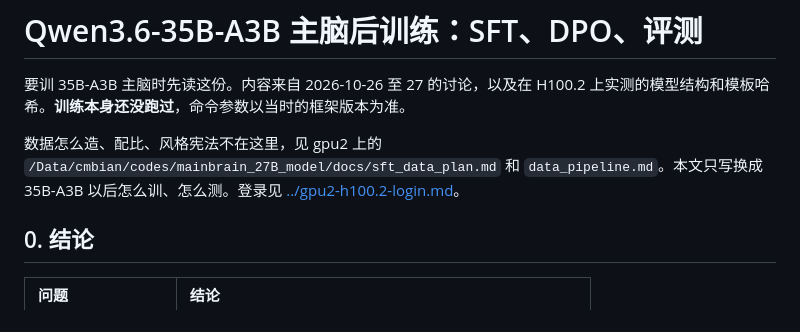
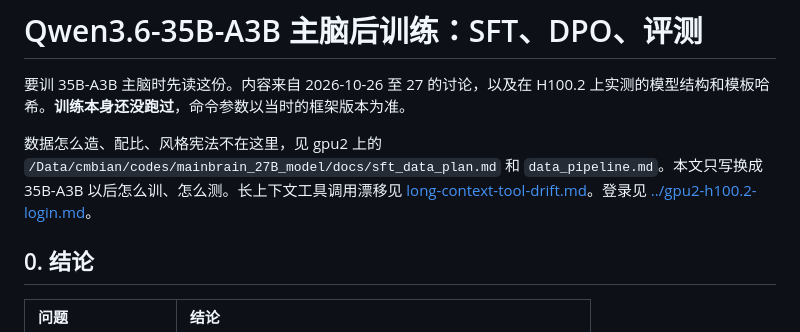
Before and after one commit to sammybian68-dot/xiaoxin_ai, a Markdown page: docs/post-training/qwen36-35b-a3b.md, the part around the change. Rendered like a GitHub page.

```diff
--- a/docs/post-training/qwen36-35b-a3b.md
+++ b/docs/post-training/qwen36-35b-a3b.md
@@ -2,7 +2,7 @@
 
 要训 35B-A3B 主脑时先读这份。内容来自 2026-10-26 至 27 的讨论，以及在 H100.2 上实测的模型结构和模板哈希。**训练本身还没跑过**，命令参数以当时的框架版本为准。
 
-数据怎么造、配比、风格宪法不在这里，见 gpu2 上的 `/Data/cmbian/codes/mainbrain_27B_model/docs/sft_data_plan.md` 和 `data_pipeline.md`。本文只写换成 35B-A3B 以后怎么训、怎么测。登录见 [../gpu2-h100.2-login.md](../gpu2-h100.2-login.md)。
+数据怎么造、配比、风格宪法不在这里，见 gpu2 上的 `/Data/cmbian/codes/mainbrain_27B_model/docs/sft_data_plan.md` 和 `data_pipeline.md`。本文只写换成 35B-A3B 以后怎么训、怎么测。长上下文工具调用漂移见 [long-context-tool-drift.md](long-context-tool-drift.md)。登录见 [../gpu2-h100.2-login.md](../gpu2-h100.2-login.md)。
 
 ## 0. 结论
 
```
Also changed, not shown: docs/post-training/long-context-tool-drift.md (added, +146 -0 lines).
